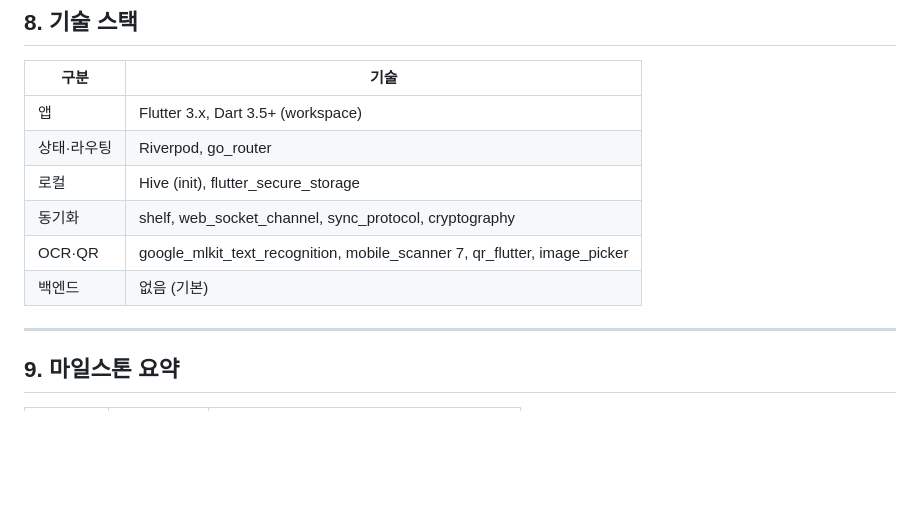
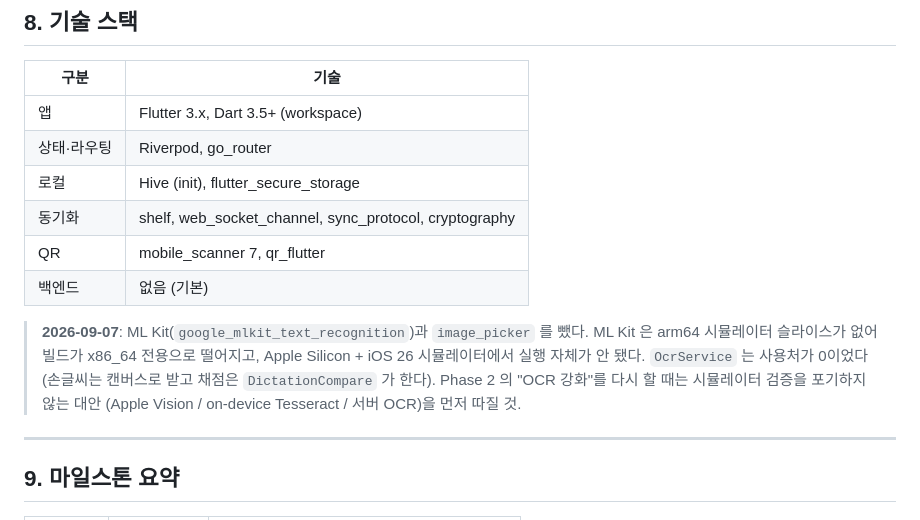
Before and after one commit to LucestDail/chominjungum, a Markdown page: PLAN.md, the part around one of its changes. Drawn GitHub-style; blank space fills up the shorter version.

```diff
--- a/PLAN.md
+++ b/PLAN.md
@@ -261,8 +261,15 @@ M3 + jammin 톤. 상세 토큰은 기존 설계 유지.
 | 상태·라우팅 | Riverpod, go_router |
 | 로컬 | Hive (init), flutter_secure_storage |
 | 동기화 | shelf, web_socket_channel, sync_protocol, cryptography |
-| OCR·QR | google_mlkit_text_recognition, mobile_scanner 7, qr_flutter, image_picker |
+| QR | mobile_scanner 7, qr_flutter |
 | 백엔드 | 없음 (기본) |
+
+> **2026-09-07**: ML Kit(`google_mlkit_text_recognition`)과 `image_picker` 를 뺐다.
+> ML Kit 은 arm64 시뮬레이터 슬라이스가 없어 빌드가 x86_64 전용으로 떨어지고,
+> Apple Silicon + iOS 26 시뮬레이터에서 실행 자체가 안 됐다. `OcrService` 는
+> 사용처가 0이었다(손글씨는 캔버스로 받고 채점은 `DictationCompare` 가 한다).
+> Phase 2 의 "OCR 강화"를 다시 할 때는 시뮬레이터 검증을 포기하지 않는 대안
+> (Apple Vision / on-device Tesseract / 서버 OCR)을 먼저 따질 것.
 
 ---
 
```
Also changed, not shown: other parts of PLAN.md (+85 -0 lines).
